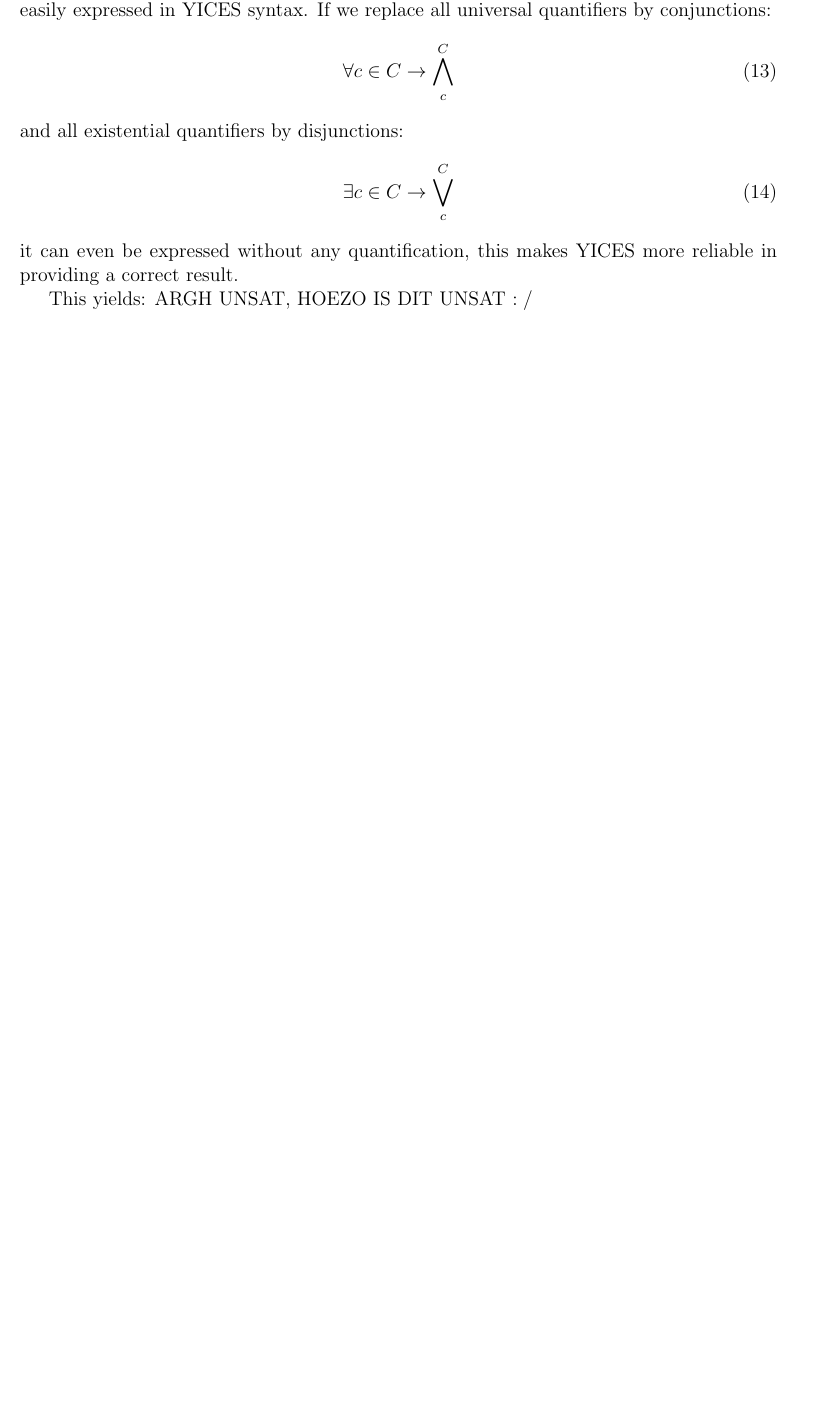
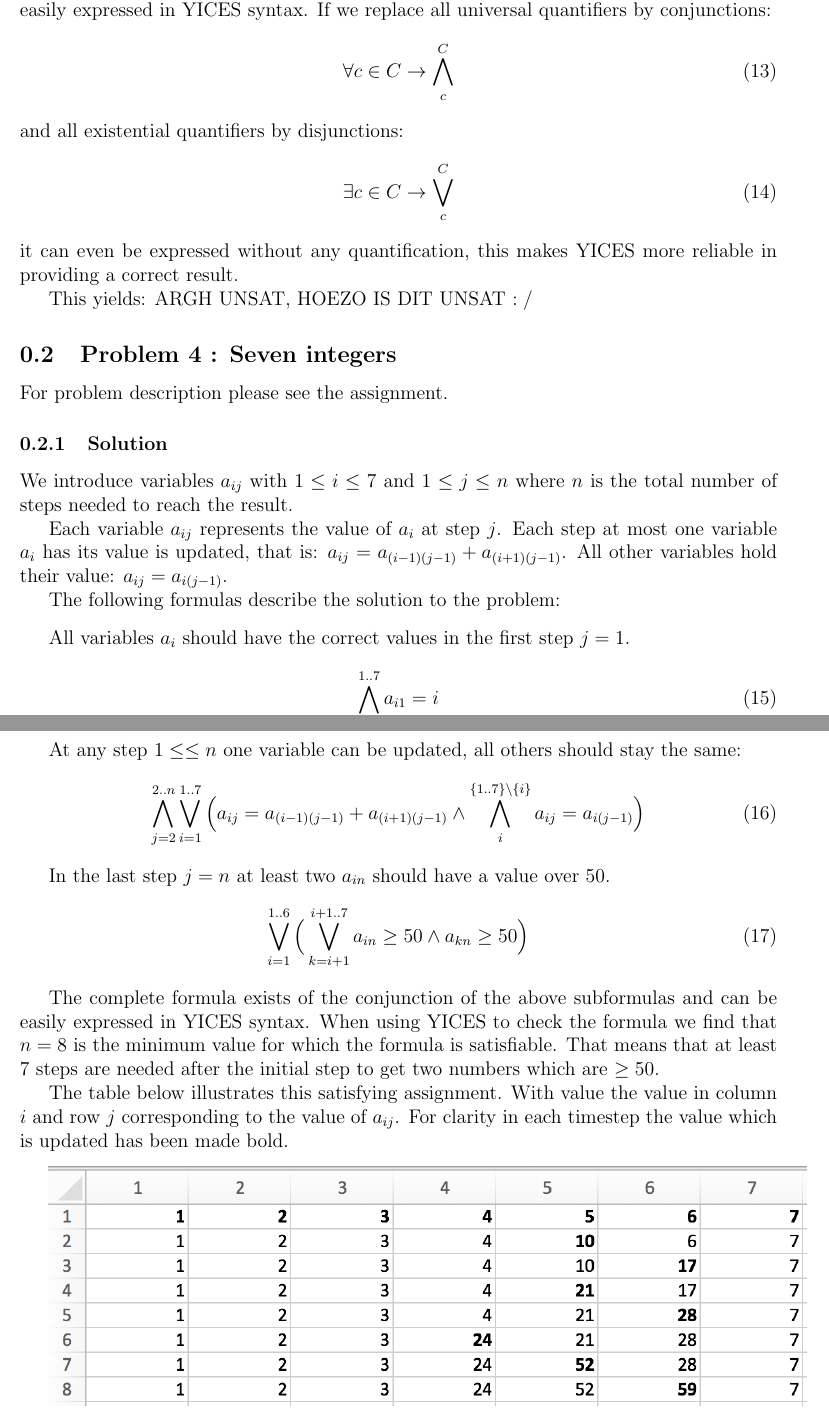
Before and after one commit to PimJager/AR2015, a LaTeX document (AS1/results.tex): part of page 6 of 6 before the commit and two parts of pages 6 and 7 of 7 after it, the two joined at a grey line, cut so that both start at the same text, the shorter picture padded with empty space. Compiled offline with pdfLaTeX.

Commit message:
Finished four

```diff
--- a/AS1/results.tex
+++ b/AS1/results.tex
@@ -254,4 +254,58 @@ reliable in providing a correct result.
 
 This yields: ARGH UNSAT, HOEZO IS DIT UNSAT $:/$
 
+
+\subsection{Problem 4 : Seven integers}
+
+For problem description please see the assignment.
+
+\subsubsection{Solution}
+We introduce variables $a_{ij}$ with $1\leq i \leq 7$ and $1 \leq j \leq n$
+where $n$ is the total number of steps needed to reach the result.
+
+Each
+variable $a_{ij}$ represents the value of $a_i$ at step $j$. Each step at
+most one variable $a_i$ has its value is updated, that is:
+$a_{ij} = a_{(i-1)(j-1)}+ a_{(i+1)(j-1)}$. All other variables hold their value:
+$a_{ij} = a_{i(j-1)}$.
+
+The following formulas describe the solution to the problem:
+
+\vspace{3mm}
+
+All variables $a_i$ should have the correct values in the first step $j=1$.
+\begin{equation}
+	\bigwedge_{i=1}^{1..7} a_{i1} = i
+\end{equation}
+
+\vspace{3mm}
+
+At any step $1 \le \leq n$ one variable can be updated, all others should stay
+the same:
+\begin{equation}
+	\bigwedge_{j=2}^{2..n} \bigvee_{i=1}^{1..7}
+		\Big(a_{ij} = a_{(i-1)(j-1)} + a_{(i+1)(j-1)} \wedge
+		\bigwedge_i^{\{1..7\}\setminus \{i\}} a_{ij} = a_{i(j-1)} \Big)
+\end{equation}
+
+In the last step $j=n$ at least two $a_{in}$ should have a value over $50$.
+\begin{equation}
+	\bigvee_{i=1}^{1..6} \Big( \bigvee_{k=i+1}^{i+1..7}
+		a_{in} \geq 50 \wedge a_{kn} \geq 50 \Big)
+\end{equation}
+
+The complete formula exists of the conjunction of the above subformulas and can
+be easily expressed in YICES syntax. When using YICES to check the formula
+we find that $n=8$ is the minimum value for which the formula is satisfiable.
+That means that at least 7 steps are needed after the initial step to get two
+numbers which are $\geq 50$.
+
+The table below illustrates this satisfying assignment. With value the value in
+column $i$ and row $j$ corresponding to the value of $a_{ij}$. For clarity in
+each timestep the value which is updated has been made bold.
+
+\vspace{3mm}
+
+\includegraphics[width=\textwidth]{four.png}
+
 \end{document}
```
Also changed, not shown: AS1/four.png.
